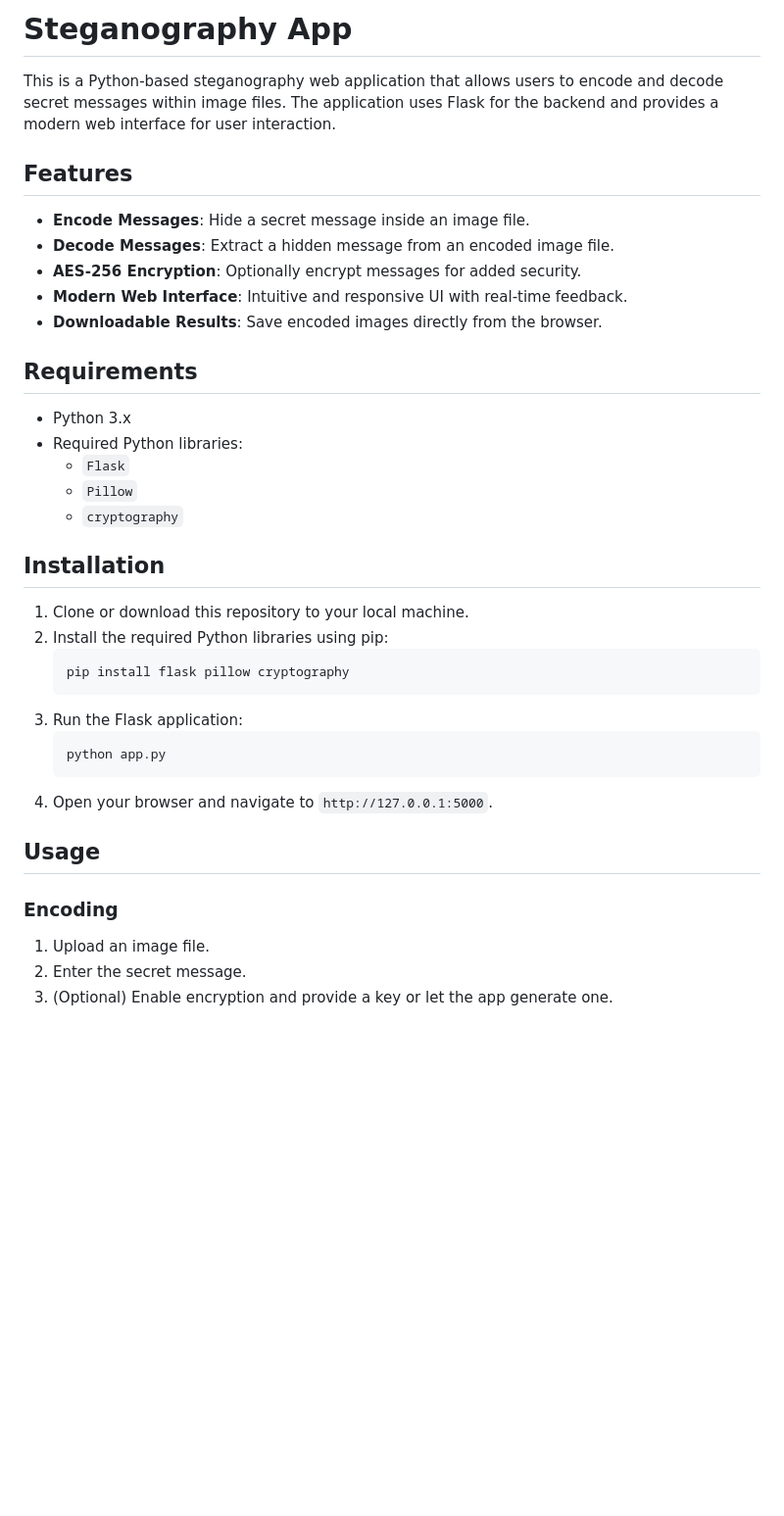
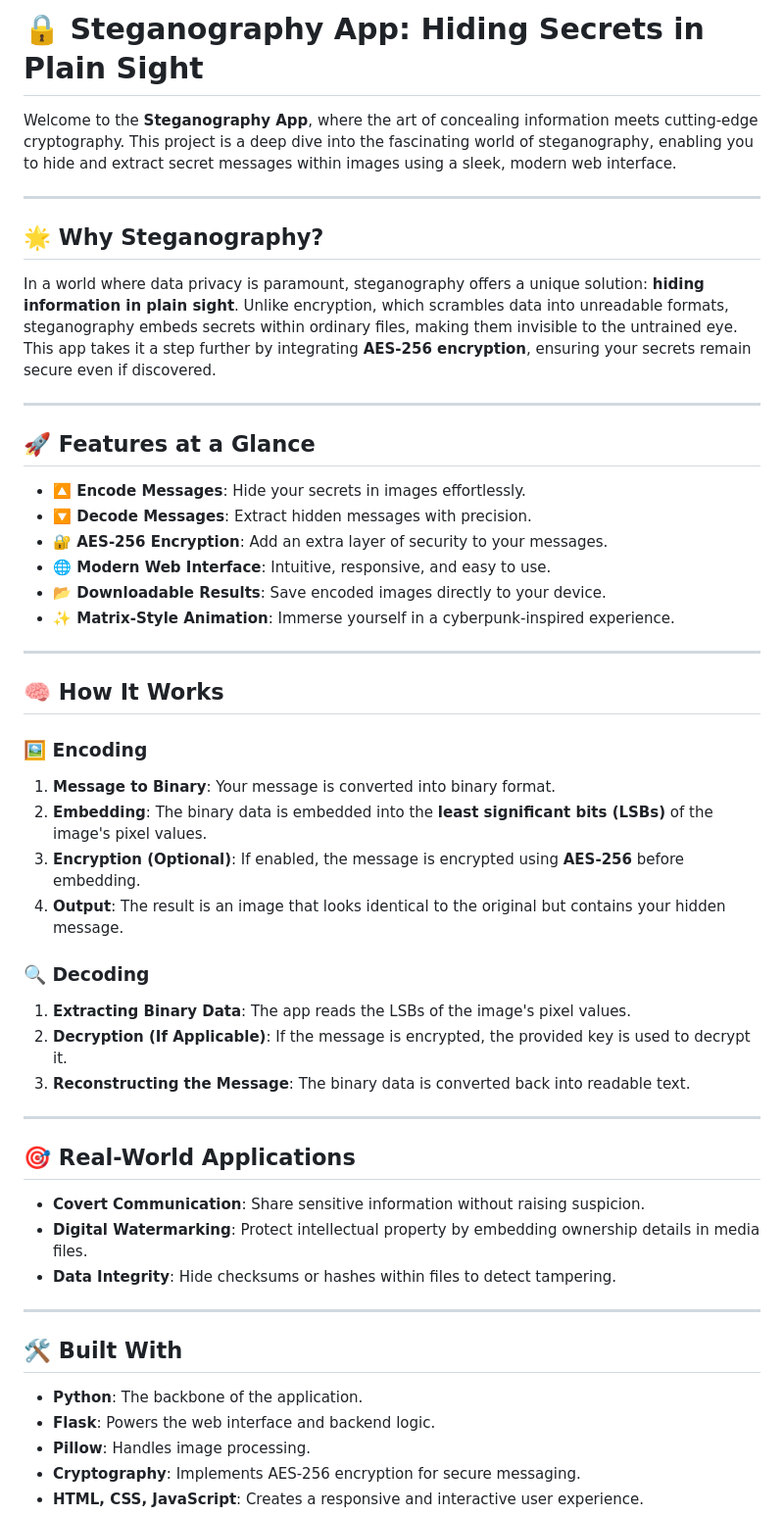
Before and after one commit to devansh0331/Python-Stagenography, a Markdown page: Readme.md, the part around one of its changes. Shown at 98% size. Drawn GitHub-style; blank space fills up the shorter version.

````diff
--- a/Readme.md
+++ b/Readme.md
@@ -1,40 +1,54 @@
-# Steganography App
+# 🔒 Steganography App: Hiding Secrets in Plain Sight
 
-This is a Python-based steganography web application that allows users to encode and decode secret messages within image files. The application uses Flask for the backend and provides a modern web interface for user interaction.
+Welcome to the **Steganography App**, where the art of concealing information meets cutting-edge cryptography. This project is a deep dive into the fascinating world of steganography, enabling you to hide and extract secret messages within images using a sleek, modern web interface.
 
-## Features
+---
 
-- **Encode Messages**: Hide a secret message inside an image file.
-- **Decode Messages**: Extract a hidden message from an encoded image file.
-- **AES-256 Encryption**: Optionally encrypt messages for added security.
-- **Modern Web Interface**: Intuitive and responsive UI with real-time feedback.
-- **Downloadable Results**: Save encoded images directly from the browser.
+## 🌟 Why Steganography?
 
-## Requirements
+In a world where data privacy is paramount, steganography offers a unique solution: **hiding information in plain sight**. Unlike encryption, which scrambles data into unreadable formats, steganography embeds secrets within ordinary files, making them invisible to the untrained eye. This app takes it a step further by integrating **AES-256 encryption**, ensuring your secrets remain secure even if discovered.
 
-- Python 3.x
-- Required Python libraries:
-  - `Flask`
-  - `Pillow`
-  - `cryptography`
+---
 
-## Installation
+## 🚀 Features at a Glance
 
-1. Clone or download this repository to your local machine.
-2. Install the required Python libraries using pip:
-   ```bash
-   pip install flask pillow cryptography
-   ```
-3. Run the Flask application:
-   ```bash
-   python app.py
-   ```
-4. Open your browser and navigate to `http://127.0.0.1:5000`.
+- **🔼 Encode Messages**: Hide your secrets in images effortlessly.
+- **🔽 Decode Messages**: Extract hidden messages with precision.
+- **🔐 AES-256 Encryption**: Add an extra layer of security to your messages.
+- **🌐 Modern Web Interface**: Intuitive, responsive, and easy to use.
+- **📂 Downloadable Results**: Save encoded images directly to your device.
+- **✨ Matrix-Style Animation**: Immerse yourself in a cyberpunk-inspired experience.
 
+---
 
-## Usage
+## 🧠 How It Works
 
-### Encoding
-1. Upload an image file.
-2. Enter the secret message.
-3. (Optional) Enable encryption and provide a key or let the app generate one.
+### 🖼️ Encoding
+1. **Message to Binary**: Your message is converted into binary format.
+2. **Embedding**: The binary data is embedded into the **least significant bits (LSBs)** of the image's pixel values.
+3. **Encryption (Optional)**: If enabled, the message is encrypted using **AES-256** before embedding.
+4. **Output**: The result is an image that looks identical to the original but contains your hidden message.
+
+### 🔍 Decoding
+1. **Extracting Binary Data**: The app reads the LSBs of the image's pixel values.
+2. **Decryption (If Applicable)**: If the message is encrypted, the provided key is used to decrypt it.
+3. **Reconstructing the Message**: The binary data is converted back into readable text.
+
+---
+
+## 🎯 Real-World Applications
+
+- **Covert Communication**: Share sensitive information without raising suspicion.
+- **Digital Watermarking**: Protect intellectual property by embedding ownership details in media files.
+- **Data Integrity**: Hide checksums or hashes within files to detect tampering.
+
+---
+
+## 🛠️ Built With
+
+- **Python**: The backbone of the application.
+- **Flask**: Powers the web interface and backend logic.
+- **Pillow**: Handles image processing.
+- **Cryptography**: Implements AES-256 encryption for secure messaging.
+- **HTML, CSS, JavaScript**: Creates a responsive and interactive user experience.
+
````
Also changed, not shown: other parts of Readme.md (+51 -30 lines).
